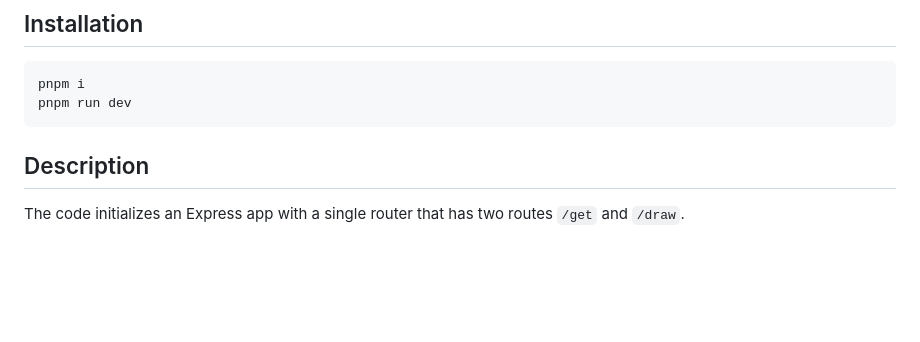
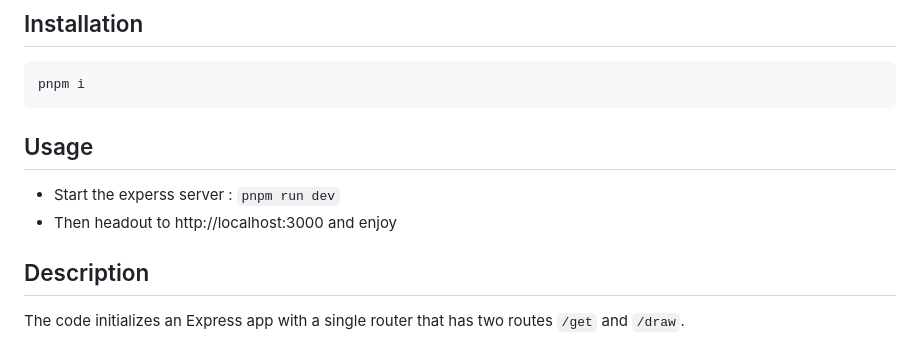
Before and after one commit to deepsquare-io/deepsquare-client-example-stablediffusion, a Markdown page: README.md, the part around one of its changes. GitHub-like rendering; blank space fills up the shorter version.

````diff
--- a/README.md
+++ b/README.md
@@ -11,9 +11,12 @@ The application then displays the generated image to the user.
 
 ```
 pnpm i
-pnpm run dev
 ```
 
+## Usage
+
+- Start the experss server : `pnpm run dev`
+- Then headout to http://localhost:3000 and enjoy
 
 ## Description
 
````
Also changed, not shown: other parts of README.md (+1 -1 lines).
